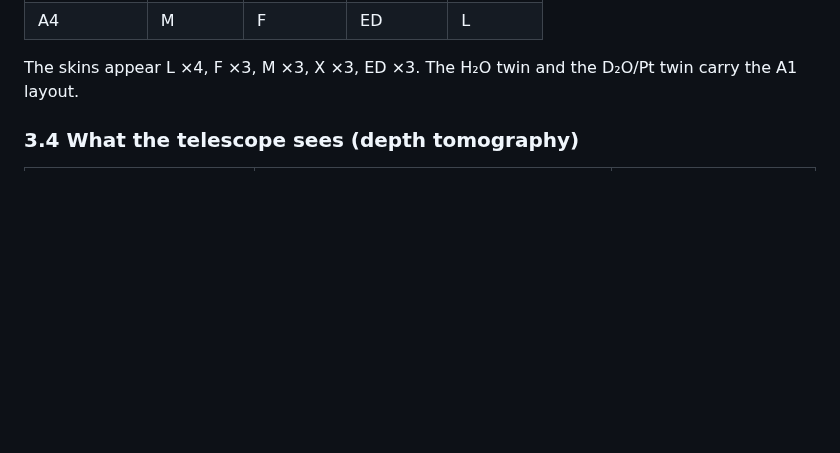
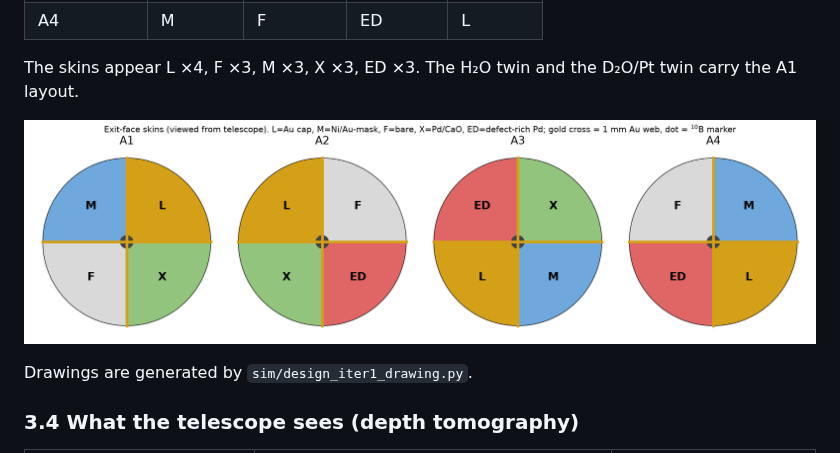
Before and after one commit to camdentbrown272/nuclear-fusion, a Markdown page: docs/design/iteration-1.md, the part around the change. GitHub-like rendering; pictures changed too: docs/design/figs/iter1_skins.png (added); blank space fills up the shorter version.

Commit message:
Iteration-1 drawings: DFM cell cross-section and skin rotation
Co-Authored-By: Claude Opus 5.5 <noreply@anthropic.com>
Claude-Session: https://claude.ai/code/session_01UhtcJJuepH5roxPVCdThz4

```diff
--- a/docs/design/iteration-1.md
+++ b/docs/design/iteration-1.md
@@ -135,6 +135,10 @@ With a thin membrane, each quadrant sets its own local (x, J). Lateral coupling
 | A4 | M | F | ED | L |
 
 The skins appear L ×4, F ×3, M ×3, X ×3, ED ×3. The H₂O twin and the D₂O/Pt twin carry the A1 layout.
+
+![Exit-face skins](figs/iter1_skins.png)
+
+Drawings are generated by `sim/design_iter1_drawing.py`.
 
 ### 3.4 What the telescope sees (depth tomography)
 
```
Also changed, not shown: docs/design/figs/iter1_dfm_cell.png (added), 1 other file.
